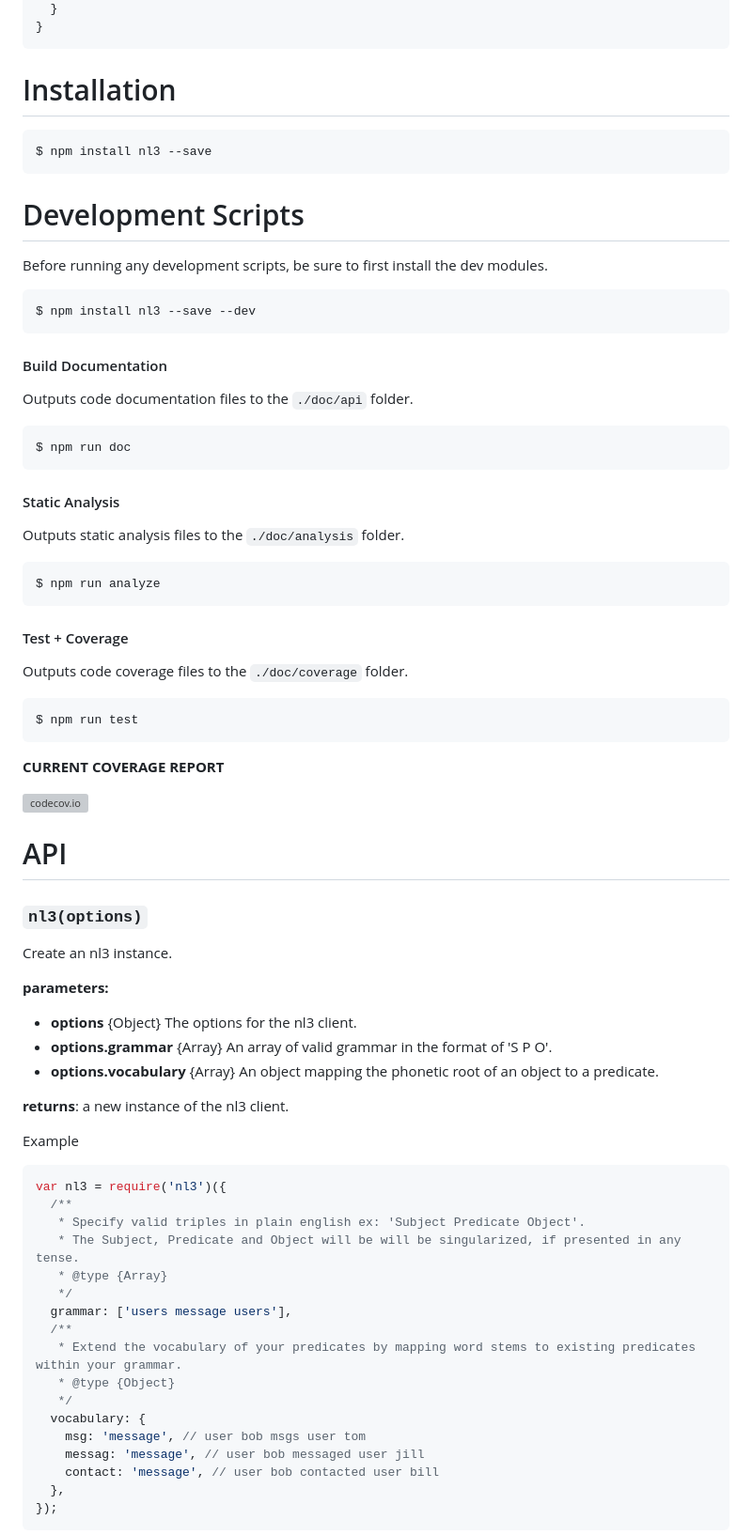
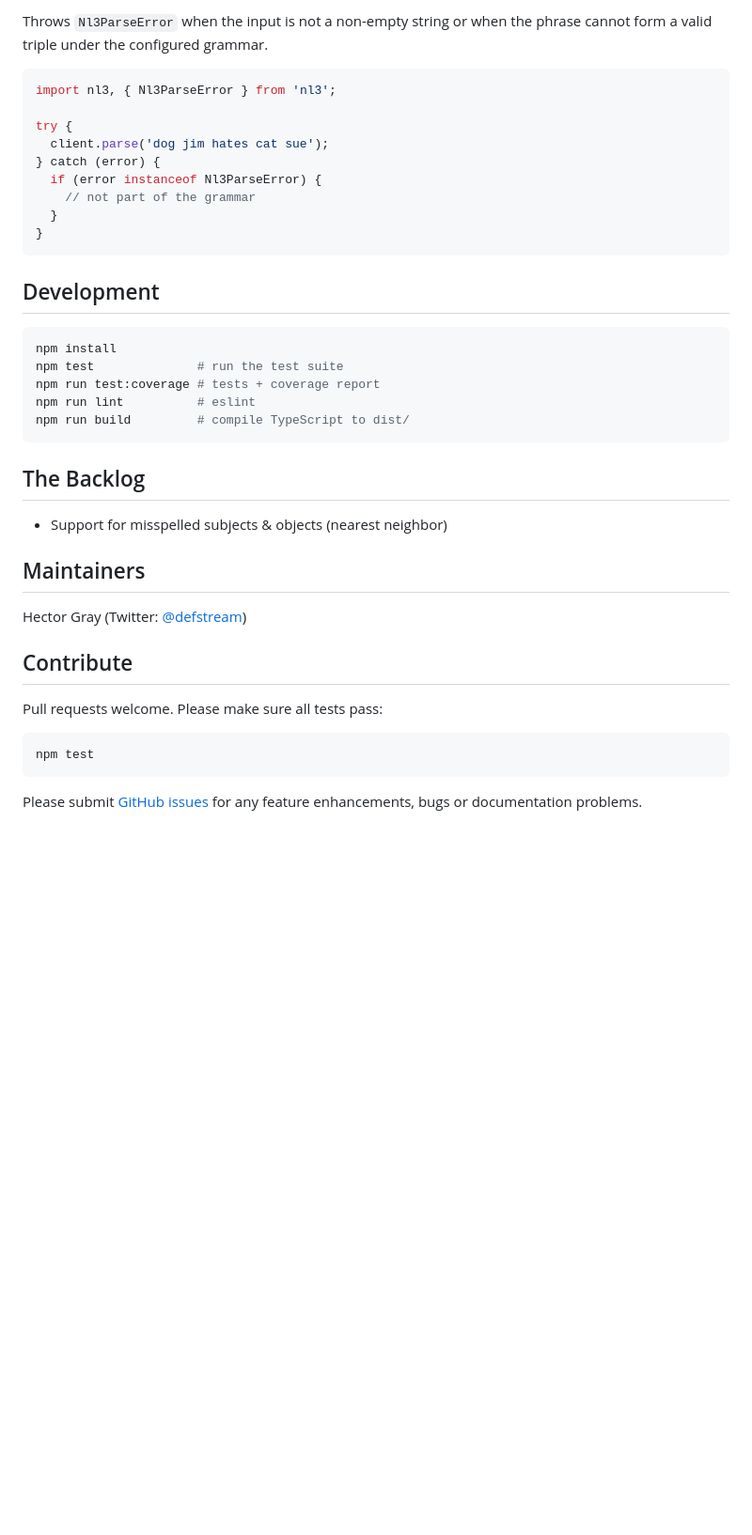
Before and after one commit to defstream/nl3, a Markdown page: README.md, the part around one of its changes. Shown at 94% size. Drawn GitHub-style; blank space fills up the shorter version; grey boxes are pictures that could not be loaded.

````diff
--- a/README.md
+++ b/README.md
@@ -92,82 +111,44 @@ All of which will have the same output.
+Throws `Nl3ParseError` when the input is not a non-empty string or when the phrase
+cannot form a valid triple under the configured grammar.
+
+```ts
+import nl3, { Nl3ParseError } from 'nl3';
+
+try {
+  client.parse('dog jim hates cat sue');
+} catch (error) {
+  if (error instanceof Nl3ParseError) {
+    // not part of the grammar
   }
 }
 ```
 
-# Installation
+## Development
 
 ```shell
-$ npm install nl3 --save
+npm install
+npm test              # run the test suite
+npm run test:coverage # tests + coverage report
+npm run lint          # eslint
+npm run build         # compile TypeScript to dist/
 ```
 
-# Development Scripts
+## The Backlog
 
-Before running any development scripts, be sure to first install the dev modules.
+- Support for misspelled subjects & objects (nearest neighbor)
+
+## Maintainers
+
+Hector Gray (Twitter: [@defstream](https://twitter.com/defstream))
+
+## Contribute
+
+Pull requests welcome. Please make sure all tests pass:
 
 ```shell
-$ npm install nl3 --save --dev
+npm test
 ```
 
-#### Build Documentation
+Please submit [GitHub issues](https://github.com/defstream/nl3/issues) for any
+feature enhancements, bugs or documentation problems.
 
-Outputs code documentation files to the `./doc/api` folder.
-
-```shell
-$ npm run doc
-```
-
-#### Static Analysis
-
-Outputs static analysis files to the `./doc/analysis` folder.
-
-```shell
-$ npm run analyze
-```
-
-#### Test + Coverage
-
-Outputs code coverage files to the `./doc/coverage` folder.
-
-```shell
-$ npm run test
-```
-
-**CURRENT COVERAGE REPORT**
-
-![codecov.io](https://codecov.io/github/defstream/nl3/branch.svg?branch=master)
-
-# API
-
-### `nl3(options)`
-
-Create an nl3 instance.
-
-**parameters:**
-
-- **options** {Object} The options for the nl3 client.
-- **options.grammar** {Array} An array of valid grammar in the format of 'S P O'.
-- **options.vocabulary** {Array} An object mapping the phonetic root of an object to a predicate.
-
-**returns**: a new instance of the nl3 client.
-
-Example
-
-```javascript
-var nl3 = require('nl3')({
-  /**
-   * Specify valid triples in plain english ex: 'Subject Predicate Object'.
-   * The Subject, Predicate and Object will be will be singularized, if presented in any tense.
-   * @type {Array}
-   */
-  grammar: ['users message users'],
-  /**
-   * Extend the vocabulary of your predicates by mapping word stems to existing predicates within your grammar.
-   * @type {Object}
-   */
-  vocabulary: {
-    msg: 'message', // user bob msgs user tom
-    messag: 'message', // user bob messaged user jill
-    contact: 'message', // user bob contacted user bill
-  },
-});
-```
-
````
Also changed, not shown: other parts of README.md (+75 -154 lines), CHANGELOG.md (added, +33 -0 lines).
